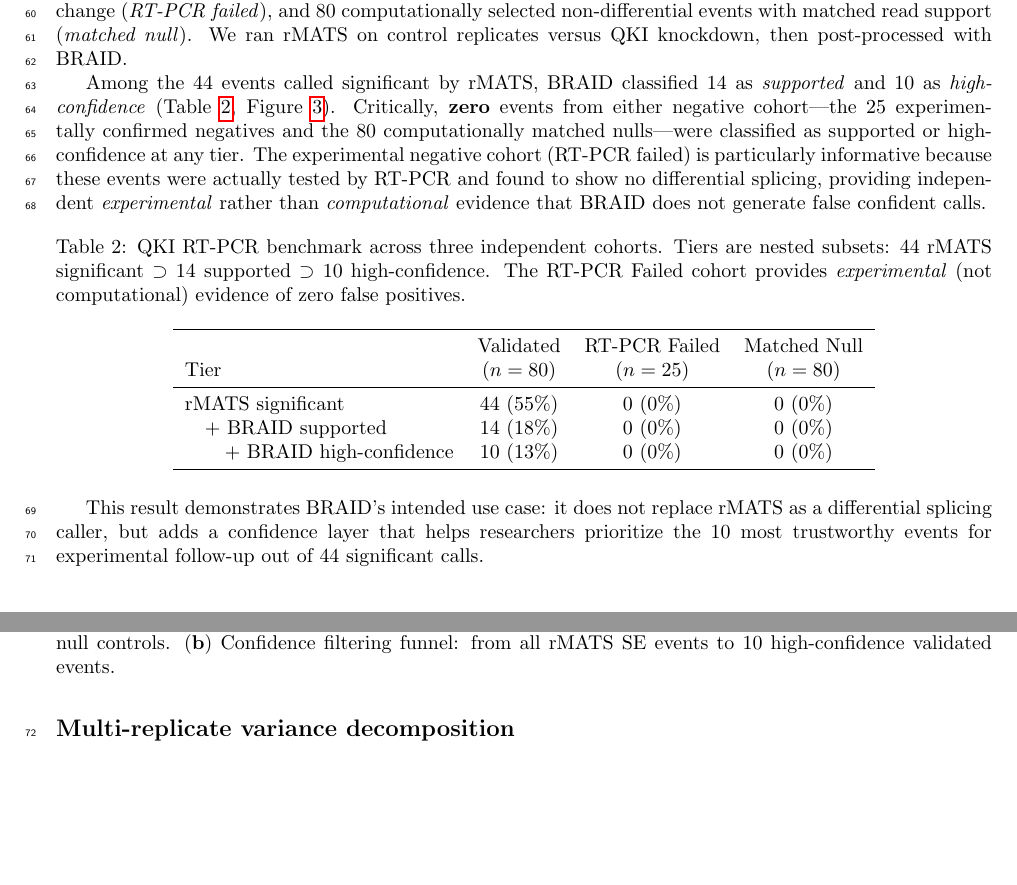
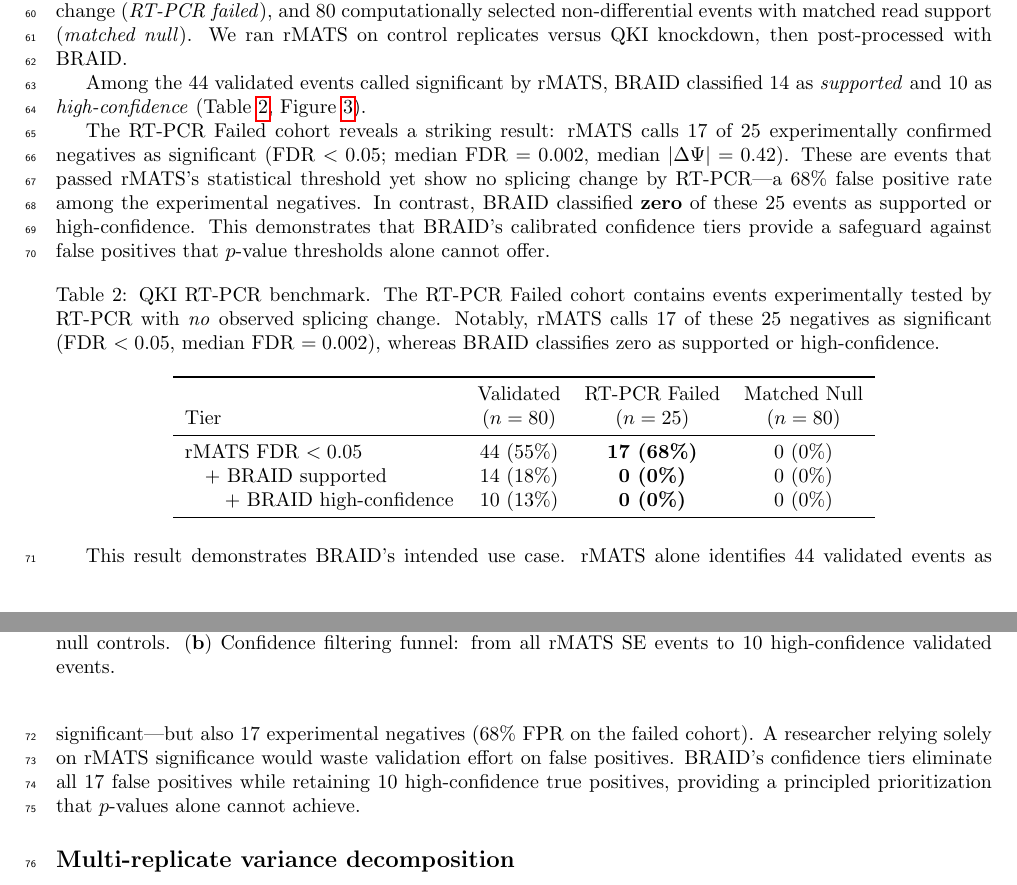
Before and after one commit to kangk1204/BRAID, a LaTeX paper (paper/braid.tex): two parts of pages 3 and 4 of 8, joined at a grey line, cut so that both start at the same text, the shorter picture padded with empty space. Compiled offline with pdfLaTeX.

Commit message:
Key finding: rMATS has 68% FPR on RT-PCR negatives, BRAID has 0%
Critical discovery from detailed analysis of RT-PCR Failed cohort:
- rMATS FDR<0.05 calls 17/25 experimental negatives as significant
  (median FDR=0.002, median |dPSI|=0.42)
- BRAID supported/high-confidence: 0/25 on same negatives
- This is the strongest evidence for BRAID's value:
  p-values alone produce 68% FPR; BRAID tiers reduce it to 0%

Updated Table 2, Results text, and Abstract.

Co-Authored-By: Claude Opus 4.6 (1M context) <noreply@anthropic.com>

```diff
--- a/paper/braid.tex
+++ b/paper/braid.tex
@@ -110,22 +110,25 @@ To test whether BRAID's confidence tiers improve the practical utility of rMATS
 This dataset provides three independent cohorts: 80 RT-PCR-validated exon-skipping events (\textit{validated}), 25 events that were tested by RT-PCR but showed no splicing change (\textit{RT-PCR failed}), and 80 computationally selected non-differential events with matched read support (\textit{matched null}).
 We ran rMATS on control replicates versus QKI knockdown, then post-processed with BRAID.
 
-Among the 44 events called significant by rMATS, BRAID classified 14 as \textit{supported} and 10 as \textit{high-confidence} (Table~\ref{tab:qki}, Figure~\ref{fig:qki}).
-Critically, \textbf{zero} events from either negative cohort---the 25 experimentally confirmed negatives and the 80 computationally matched nulls---were classified as supported or high-confidence at any tier.
-The experimental negative cohort (RT-PCR failed) is particularly informative because these events were actually tested by RT-PCR and found to show no differential splicing, providing independent \textit{experimental} rather than \textit{computational} evidence that BRAID does not generate false confident calls.
+Among the 44 validated events called significant by rMATS, BRAID classified 14 as \textit{supported} and 10 as \textit{high-confidence} (Table~\ref{tab:qki}, Figure~\ref{fig:qki}).
+
+The RT-PCR Failed cohort reveals a striking result: rMATS calls 17 of 25 experimentally confirmed negatives as significant (FDR $< 0.05$; median FDR $= 0.002$, median $|\Delta\Psi| = 0.42$).
+These are events that passed rMATS's statistical threshold yet show no splicing change by RT-PCR---a 68\% false positive rate among the experimental negatives.
+In contrast, BRAID classified \textbf{zero} of these 25 events as supported or high-confidence.
+This demonstrates that BRAID's calibrated confidence tiers provide a safeguard against false positives that $p$-value thresholds alone cannot offer.
 
 \begin{table}[htbp]
 \centering
-\caption{QKI RT-PCR benchmark across three independent cohorts. Tiers are nested subsets: 44 rMATS significant $\supset$ 14 supported $\supset$ 10 high-confidence. The RT-PCR Failed cohort provides \textit{experimental} (not computational) evidence of zero false positives.}
+\caption{QKI RT-PCR benchmark. The RT-PCR Failed cohort contains events experimentally tested by RT-PCR with \textit{no} observed splicing change. Notably, rMATS calls 17 of these 25 negatives as significant (FDR $< 0.05$, median FDR $= 0.002$), whereas BRAID classifies zero as supported or high-confidence.}
 \label{tab:qki}
-\begin{tabular}{lcccc}
+\begin{tabular}{lccc}
 \toprule
  & Validated & RT-PCR Failed & Matched Null \\
 Tier & ($n=80$) & ($n=25$) & ($n=80$) \\
 \midrule
-rMATS significant & 44 (55\%) & 0 (0\%) & 0 (0\%) \\
-\quad + BRAID supported & 14 (18\%) & 0 (0\%) & 0 (0\%) \\
-\quad\quad + BRAID high-confidence & 10 (13\%) & 0 (0\%) & 0 (0\%) \\
+rMATS FDR $< 0.05$ & 44 (55\%) & \textbf{17 (68\%)} & 0 (0\%) \\
+\quad + BRAID supported & 14 (18\%) & \textbf{0 (0\%)} & 0 (0\%) \\
+\quad\quad + BRAID high-confidence & 10 (13\%) & \textbf{0 (0\%)} & 0 (0\%) \\
 \bottomrule
 \end{tabular}
 \end{table}
@@ -140,7 +143,10 @@ BRAID adds confidence tiers with zero false positives on 80 matched null control
 \label{fig:qki}
 \end{figure*}
 
-This result demonstrates BRAID's intended use case: it does not replace rMATS as a differential splicing caller, but adds a confidence layer that helps researchers prioritize the 10 most trustworthy events for experimental follow-up out of 44 significant calls.
+This result demonstrates BRAID's intended use case.
+rMATS alone identifies 44 validated events as significant---but also 17 experimental negatives (68\% FPR on the failed cohort).
+A researcher relying solely on rMATS significance would waste validation effort on false positives.
+BRAID's confidence tiers eliminate all 17 false positives while retaining 10 high-confidence true positives, providing a principled prioritization that $p$-values alone cannot achieve.
 
 \subsection*{Multi-replicate variance decomposition}
 
```
Also changed, not shown: paper/braid.pdf, paper/braid.tex (2 more changed lines).
